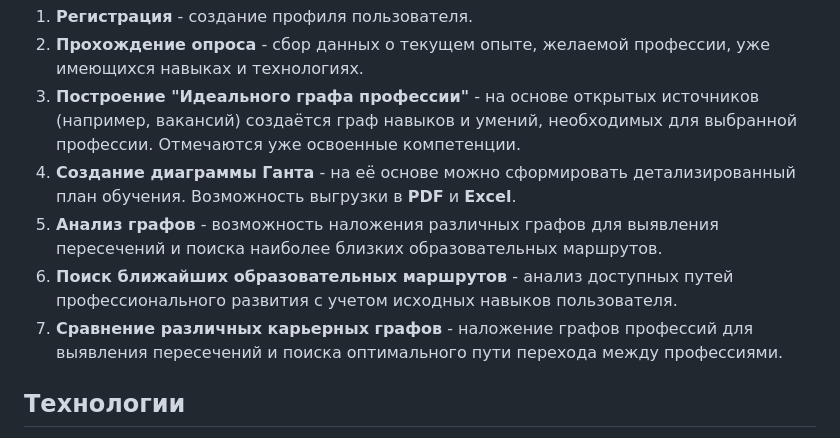
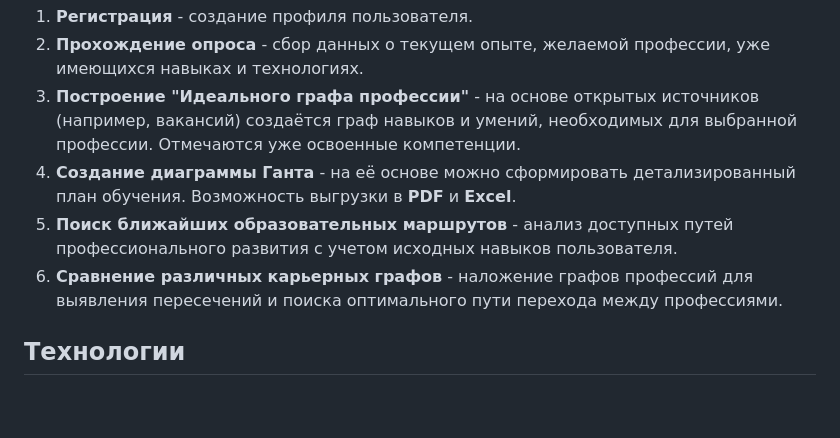
Before and after one commit to ne-kit-a-volk/PIXTA, a Markdown page: README.md, the part around the change. GitHub-like rendering; blank space fills up the shorter version.

```diff
--- a/README.md
+++ b/README.md
@@ -10,9 +10,8 @@
 2. **Прохождение опроса** - сбор данных о текущем опыте, желаемой профессии, уже имеющихся навыках и технологиях.
 3. **Построение "Идеального графа профессии"** - на основе открытых источников (например, вакансий) создаётся граф навыков и умений, необходимых для выбранной профессии. Отмечаются уже освоенные компетенции.
 4. **Создание диаграммы Ганта** - на её основе можно сформировать детализированный план обучения. Возможность выгрузки в **PDF** и **Excel**.
-5. **Анализ графов** - возможность наложения различных графов для выявления пересечений и поиска наиболее близких образовательных маршрутов.
-6. **Поиск ближайших образовательных маршрутов** - анализ доступных путей профессионального развития с учетом исходных навыков пользователя.
-7. **Сравнение различных карьерных графов** - наложение графов профессий для выявления пересечений и поиска оптимального пути перехода между профессиями.
+5. **Поиск ближайших образовательных маршрутов** - анализ доступных путей профессионального развития с учетом исходных навыков пользователя.
+6. **Сравнение различных карьерных графов** - наложение графов профессий для выявления пересечений и поиска оптимального пути перехода между профессиями.
 
 ## Технологии
 - **Backend**:
```
